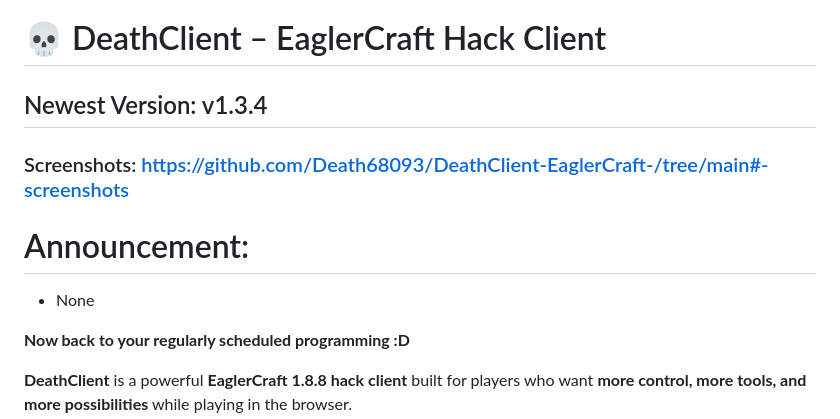
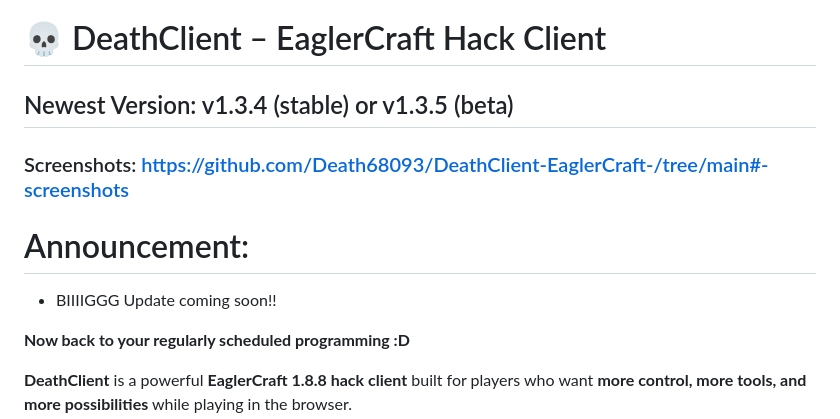
Before and after one commit to Death68093/DeathClient-EaglerCraft-, a Markdown page: README.md, the part around the change. GitHub-like rendering.

```diff
--- a/README.md
+++ b/README.md
@@ -1,11 +1,11 @@
 # 💀 DeathClient – EaglerCraft Hack Client
 
-## Newest Version: v1.3.4
+## Newest Version: v1.3.4 (stable) or v1.3.5 (beta)
 
 ### Screenshots: https://github.com/Death68093/DeathClient-EaglerCraft-/tree/main#-screenshots
 
 # Announcement:
-  - None
+  - BIIIIGGG Update coming soon!!
 
 **Now back to your regularly scheduled programming :D**
 
```
